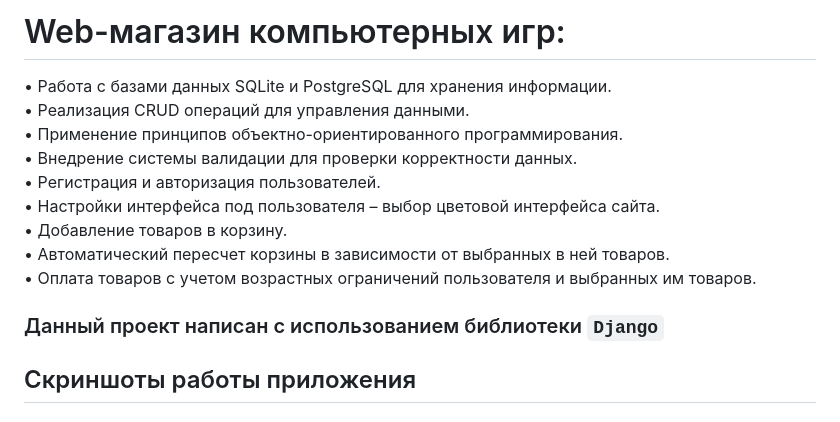
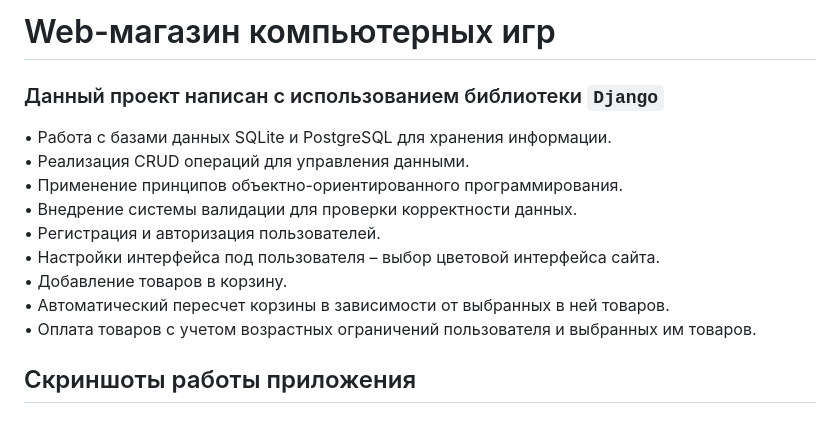
Before and after one commit to Topotun77/GamesShop, a Markdown page: README.md, the part around the change. Rendered like a GitHub page.

Commit message:
Обновление README.md

```diff
--- a/README.md
+++ b/README.md
@@ -1,4 +1,6 @@
-# Web-магазин компьютерных игр:
+# Web-магазин компьютерных игр
+### Данный проект написан с использованием библиотеки **`Django`**
+
 • Работа с базами данных SQLite и PostgreSQL для хранения информации.
 • Реализация CRUD операций для управления данными.
 • Применение принципов объектно-ориентированного программирования.
@@ -8,8 +10,6 @@
 • Добавление товаров в корзину.
 • Автоматический пересчет корзины в зависимости от выбранных в ней товаров.
 • Оплата товаров с учетом возрастных ограничений пользователя и выбранных им товаров.
-
-### Данный проект написан с использованием библиотеки **`Django`**
 
 ## Скриншоты работы приложения
 
```
